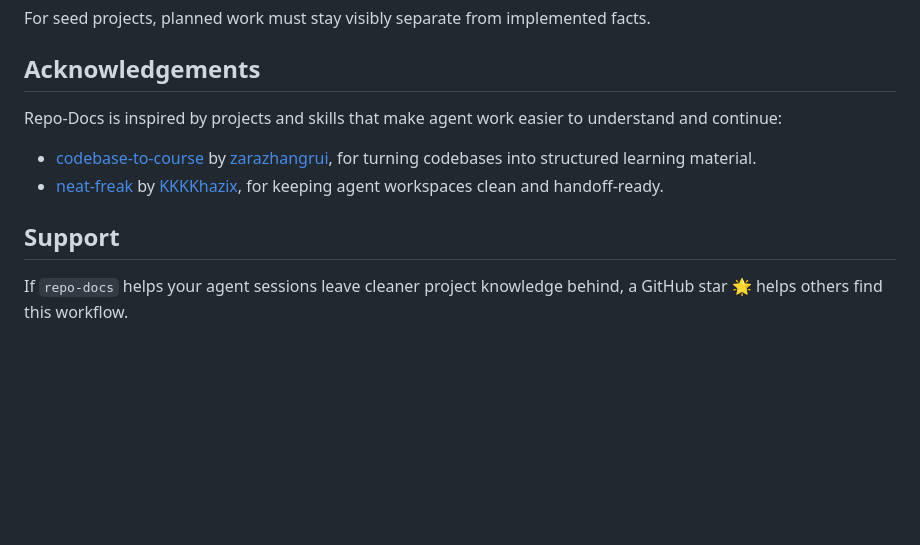
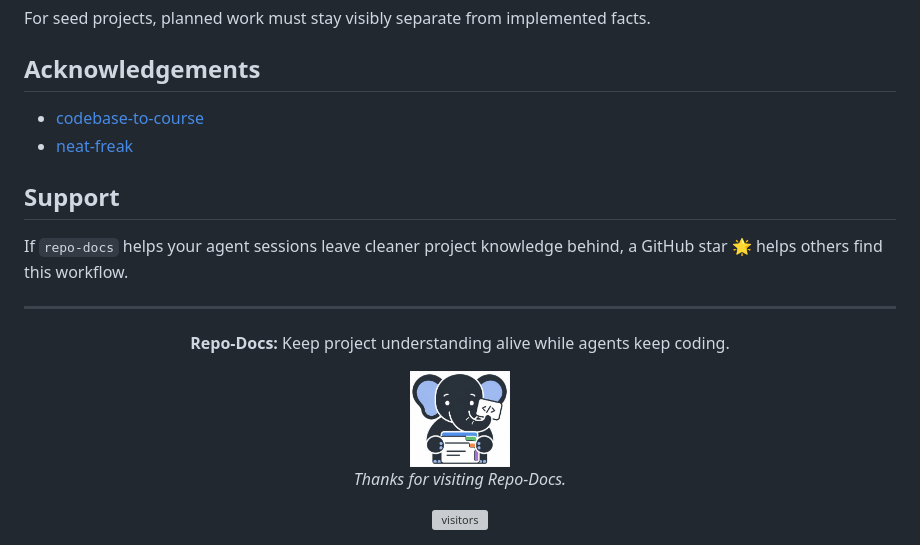
Before and after one commit to YurunChen/repo-docs-skills, a Markdown page: README.md, the part around the change. GitHub-like rendering; blank space fills up the shorter version; grey boxes are pictures that could not be loaded.

```diff
--- a/README.md
+++ b/README.md
@@ -252,17 +252,19 @@ facts.
 
 ## Acknowledgements
 
-Repo-Docs is inspired by projects and skills that make agent work easier to
-understand and continue:
-
-- [codebase-to-course](https://github.com/zarazhangrui/codebase-to-course) by
-  [zarazhangrui](https://github.com/zarazhangrui), for turning codebases into
-  structured learning material.
-- [neat-freak](https://github.com/KKKKhazix/khazix-skills) by
-  [KKKKhazix](https://github.com/KKKKhazix), for keeping agent workspaces clean
-  and handoff-ready.
+- [codebase-to-course](https://github.com/zarazhangrui/codebase-to-course)
+- [neat-freak](https://github.com/KKKKhazix/khazix-skills)
 
 ## Support
 
 If `repo-docs` helps your agent sessions leave cleaner project knowledge behind,
 a GitHub star 🌟 helps others find this workflow.
+
+---
+
+<div align="center">
+  <p><strong>Repo-Docs:</strong> Keep project understanding alive while agents keep coding.</p>
+  <img src="assets/logo.png" height="96" alt="Repo-Docs logo" />
+  <p><em>Thanks for visiting Repo-Docs.</em></p>
+  <img src="https://visitor-badge.laobi.icu/badge?page_id=YurunChen.Repo-Docs" alt="visitors" />
+</div>
```
Also changed, not shown: README_CN.md (+11 -6 lines).
